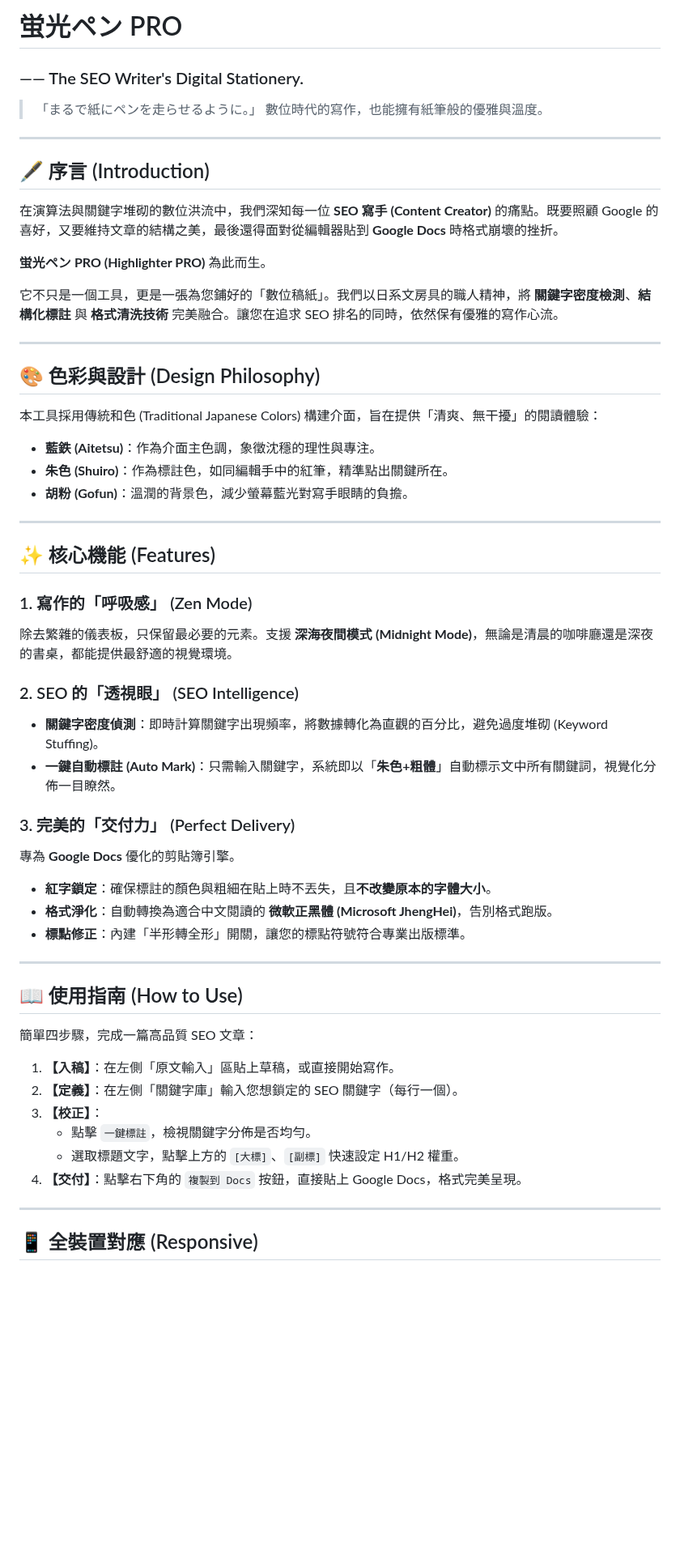
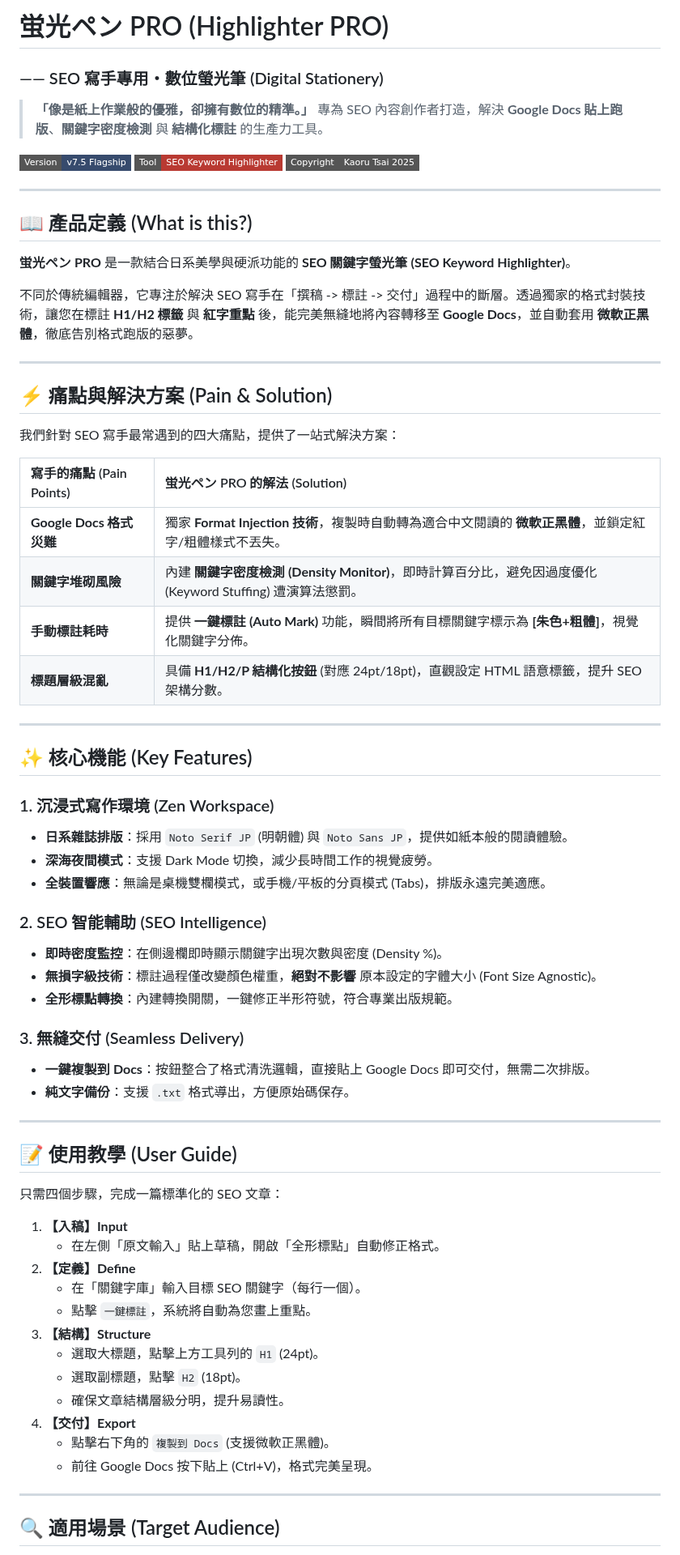
Before and after one commit to HelloRuru/keyword-pro, a Markdown page: README.md, the part around one of its changes. Shown at 81% size. GitHub-like rendering; badges without logos; blank space fills up the shorter version.

```diff
--- a/README.md
+++ b/README.md
@@ -1,60 +1,72 @@
-# 蛍光ペン PRO
-### —— The SEO Writer's Digital Stationery.
+# 蛍光ペン PRO (Highlighter PRO)
+### —— SEO 寫手專用・數位螢光筆 (Digital Stationery)
 
-> 「まるで紙にペンを走らせるように。」
-> 數位時代的寫作，也能擁有紙筆般的優雅與溫度。
+> **「像是紙上作業般的優雅，卻擁有數位的精準。」**
+> 專為 SEO 內容創作者打造，解決 **Google Docs 貼上跑版**、**關鍵字密度檢測** 與 **結構化標註** 的生產力工具。
+
+![Version](https://img.shields.io/badge/Version-v7.5_Flagship-374B6D?style=flat-square)
+![Type](https://img.shields.io/badge/Tool-SEO_Keyword_Highlighter-B93A32?style=flat-square)
+![License](https://img.shields.io/badge/Copyright-Kaoru_Tsai_2025-gray?style=flat-square)
 
 ---
 
-## 🖋️ 序言 (Introduction)
+## 📖 產品定義 (What is this?)
 
-在演算法與關鍵字堆砌的數位洪流中，我們深知每一位 **SEO 寫手 (Content Creator)** 的痛點。既要照顧 Google 的喜好，又要維持文章的結構之美，最後還得面對從編輯器貼到 **Google Docs** 時格式崩壞的挫折。
+**蛍光ペン PRO** 是一款結合日系美學與硬派功能的 **SEO 關鍵字螢光筆 (SEO Keyword Highlighter)**。
 
-**蛍光ペン PRO (Highlighter PRO)** 為此而生。
-
-它不只是一個工具，更是一張為您鋪好的「數位稿紙」。我們以日系文房具的職人精神，將 **關鍵字密度檢測**、**結構化標註** 與 **格式清洗技術** 完美融合。讓您在追求 SEO 排名的同時，依然保有優雅的寫作心流。
+不同於傳統編輯器，它專注於解決 SEO 寫手在「撰稿 -> 標註 -> 交付」過程中的斷層。透過獨家的格式封裝技術，讓您在標註 **H1/H2 標籤** 與 **紅字重點** 後，能完美無縫地將內容轉移至 **Google Docs**，並自動套用 **微軟正黑體**，徹底告別格式跑版的惡夢。
 
 ---
 
-## 🎨 色彩與設計 (Design Philosophy)
+## ⚡ 痛點與解決方案 (Pain & Solution)
 
-本工具採用傳統和色 (Traditional Japanese Colors) 構建介面，旨在提供「清爽、無干擾」的閱讀體驗：
+我們針對 SEO 寫手最常遇到的四大痛點，提供了一站式解決方案：
 
-* **藍鉄 (Aitetsu)**：作為介面主色調，象徵沈穩的理性與專注。
-* **朱色 (Shuiro)**：作為標註色，如同編輯手中的紅筆，精準點出關鍵所在。
-* **胡粉 (Gofun)**：溫潤的背景色，減少螢幕藍光對寫手眼睛的負擔。
+| 寫手的痛點 (Pain Points) | 蛍光ペン PRO 的解法 (Solution) |
+| :--- | :--- |
+| **Google Docs 格式災難** | 獨家 **Format Injection 技術**，複製時自動轉為適合中文閱讀的 **微軟正黑體**，並鎖定紅字/粗體樣式不丟失。 |
+| **關鍵字堆砌風險** | 內建 **關鍵字密度檢測 (Density Monitor)**，即時計算百分比，避免因過度優化 (Keyword Stuffing) 遭演算法懲罰。 |
+| **手動標註耗時** | 提供 **一鍵標註 (Auto Mark)** 功能，瞬間將所有目標關鍵字標示為 **[朱色+粗體]**，視覺化關鍵字分佈。 |
+| **標題層級混亂** | 具備 **H1/H2/P 結構化按鈕** (對應 24pt/18pt)，直觀設定 HTML 語意標籤，提升 SEO 架構分數。 |
 
 ---
 
-## ✨ 核心機能 (Features)
+## ✨ 核心機能 (Key Features)
 
-### 1. 寫作的「呼吸感」 (Zen Mode)
-除去繁雜的儀表板，只保留最必要的元素。支援 **深海夜間模式 (Midnight Mode)**，無論是清晨的咖啡廳還是深夜的書桌，都能提供最舒適的視覺環境。
+### 1. 沉浸式寫作環境 (Zen Workspace)
+* **日系雜誌排版**：採用 `Noto Serif JP` (明朝體) 與 `Noto Sans JP`，提供如紙本般的閱讀體驗。
+* **深海夜間模式**：支援 Dark Mode 切換，減少長時間工作的視覺疲勞。
+* **全裝置響應**：無論是桌機雙欄模式，或手機/平板的分頁模式 (Tabs)，排版永遠完美適應。
 
-### 2. SEO 的「透視眼」 (SEO Intelligence)
-* **關鍵字密度偵測**：即時計算關鍵字出現頻率，將數據轉化為直觀的百分比，避免過度堆砌 (Keyword Stuffing)。
-* **一鍵自動標註 (Auto Mark)**：只需輸入關鍵字，系統即以「**朱色+粗體**」自動標示文中所有關鍵詞，視覺化分佈一目瞭然。
+### 2. SEO 智能輔助 (SEO Intelligence)
+* **即時密度監控**：在側邊欄即時顯示關鍵字出現次數與密度 (Density %)。
+* **無損字級技術**：標註過程僅改變顏色權重，**絕對不影響** 原本設定的字體大小 (Font Size Agnostic)。
+* **全形標點轉換**：內建轉換開關，一鍵修正半形符號，符合專業出版規範。
 
-### 3. 完美的「交付力」 (Perfect Delivery)
-專為 **Google Docs** 優化的剪貼簿引擎。
-* **紅字鎖定**：確保標註的顏色與粗細在貼上時不丟失，且**不改變原本的字體大小**。
-* **格式淨化**：自動轉換為適合中文閱讀的 **微軟正黑體 (Microsoft JhengHei)**，告別格式跑版。
-* **標點修正**：內建「半形轉全形」開關，讓您的標點符號符合專業出版標準。
+### 3. 無縫交付 (Seamless Delivery)
+* **一鍵複製到 Docs**：按鈕整合了格式清洗邏輯，直接貼上 Google Docs 即可交付，無需二次排版。
+* **純文字備份**：支援 `.txt` 格式導出，方便原始碼保存。
 
 ---
 
-## 📖 使用指南 (How to Use)
+## 📝 使用教學 (User Guide)
 
-簡單四步驟，完成一篇高品質 SEO 文章：
+只需四個步驟，完成一篇標準化的 SEO 文章：
 
-1.  **【入稿】**：在左側「原文輸入」區貼上草稿，或直接開始寫作。
-2.  **【定義】**：在左側「關鍵字庫」輸入您想鎖定的 SEO 關鍵字（每行一個）。
-3.  **【校正】**：
-    * 點擊 `一鍵標註`，檢視關鍵字分佈是否均勻。
-    * 選取標題文字，點擊上方的 `[大標]`、`[副標]` 快速設定 H1/H2 權重。
-4.  **【交付】**：點擊右下角的 `複製到 Docs` 按鈕，直接貼上 Google Docs，格式完美呈現。
+1.  **【入稿】Input**
+    * 在左側「原文輸入」貼上草稿，開啟「全形標點」自動修正格式。
+2.  **【定義】Define**
+    * 在「關鍵字庫」輸入目標 SEO 關鍵字（每行一個）。
+    * 點擊 `一鍵標註`，系統將自動為您畫上重點。
+3.  **【結構】Structure**
+    * 選取大標題，點擊上方工具列的 `H1` (24pt)。
+    * 選取副標題，點擊 `H2` (18pt)。
+    * 確保文章結構層級分明，提升易讀性。
+4.  **【交付】Export**
+    * 點擊右下角的 `複製到 Docs` (支援微軟正黑體)。
+    * 前往 Google Docs 按下貼上 (Ctrl+V)，格式完美呈現。
 
 ---
 
-## 📱 全裝置對應 (Responsive)
+## 🔍 適用場景 (Target Audience)
 
```
Also changed, not shown: other parts of README.md (+19 -6 lines).
